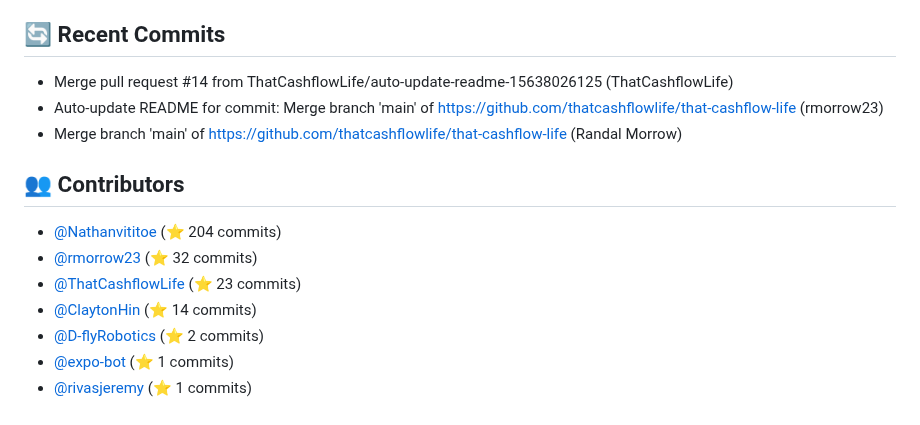
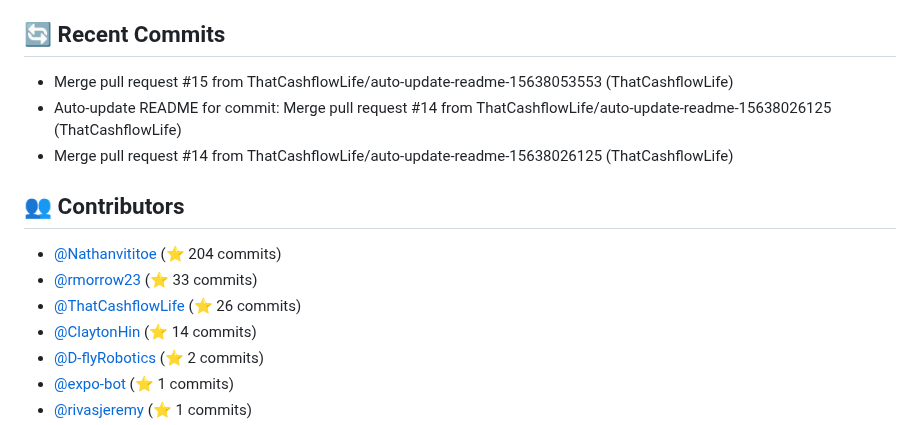
Before and after one commit to ThatCashflowLife/that-cashflow-life, a Markdown page: README.md, the part around one of its changes. Drawn GitHub-style.

Commit message:
Auto-update README for commit: Merge pull request #15 from ThatCashflowLife/auto-update-readme-15638053553

```diff
--- a/README.md
+++ b/README.md
@@ -88,14 +88,14 @@ Ensure you have the following installed:
 - **typescript**: ^5.7.3
 
 ## 🔄 Recent Commits
+- Merge pull request #15 from ThatCashflowLife/auto-update-readme-15638053553 (ThatCashflowLife)
+- Auto-update README for commit: Merge pull request #14 from ThatCashflowLife/auto-update-readme-15638026125 (ThatCashflowLife)
 - Merge pull request #14 from ThatCashflowLife/auto-update-readme-15638026125 (ThatCashflowLife)
-- Auto-update README for commit: Merge branch 'main' of https://github.com/thatcashflowlife/that-cashflow-life (rmorrow23)
-- Merge branch 'main' of https://github.com/thatcashflowlife/that-cashflow-life (Randal Morrow)
 
 ## 👥 Contributors
 - [@Nathanvititoe](https://github.com/Nathanvititoe) (⭐ 204 commits)
-- [@rmorrow23](https://github.com/rmorrow23) (⭐ 32 commits)
-- [@ThatCashflowLife](https://github.com/ThatCashflowLife) (⭐ 23 commits)
+- [@rmorrow23](https://github.com/rmorrow23) (⭐ 33 commits)
+- [@ThatCashflowLife](https://github.com/ThatCashflowLife) (⭐ 26 commits)
 - [@ClaytonHin](https://github.com/ClaytonHin) (⭐ 14 commits)
 - [@D-flyRobotics](https://github.com/D-flyRobotics) (⭐ 2 commits)
 - [@expo-bot](https://github.com/expo-bot) (⭐ 1 commits)
```
Also changed, not shown: other parts of README.md (+1 -1 lines).
